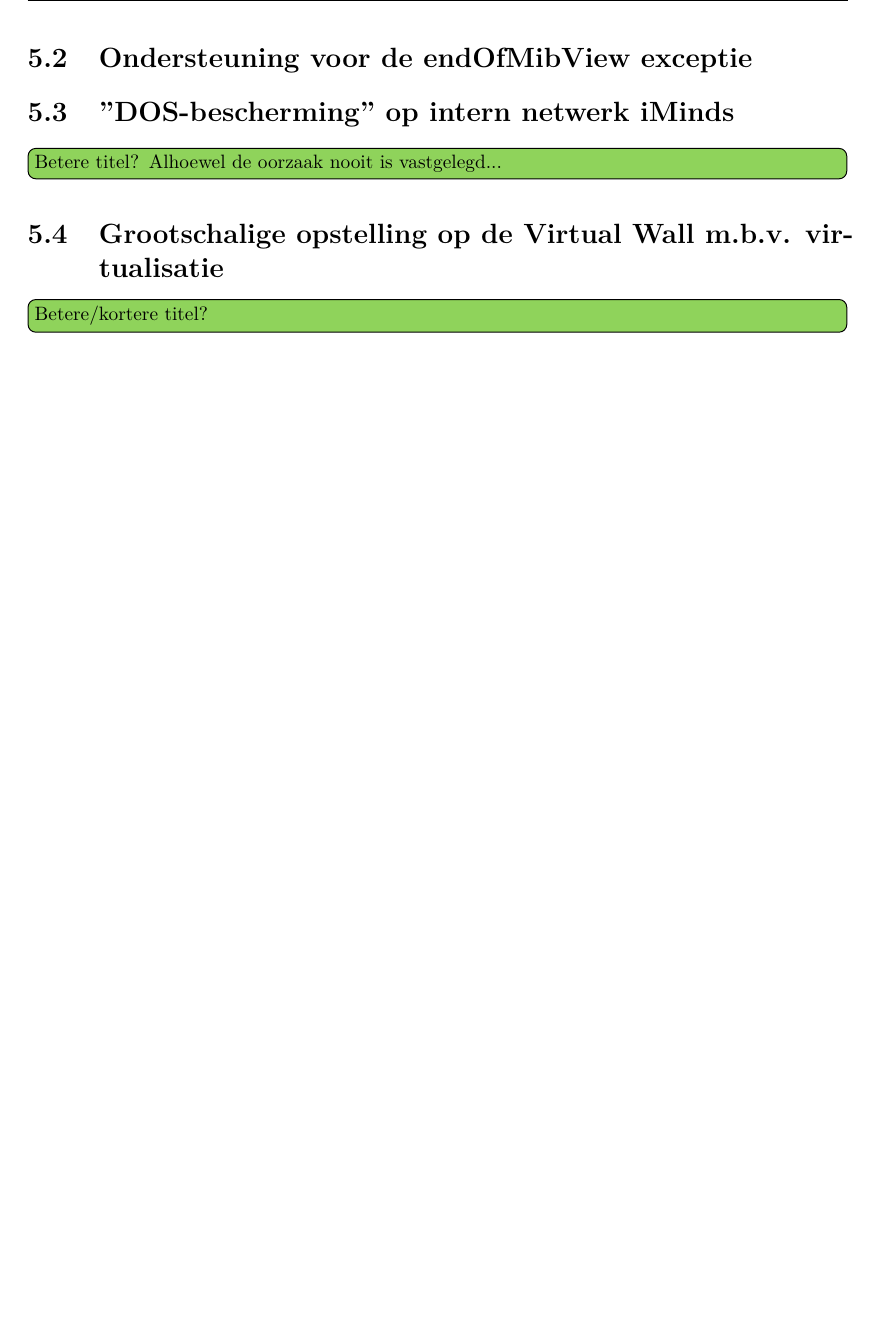
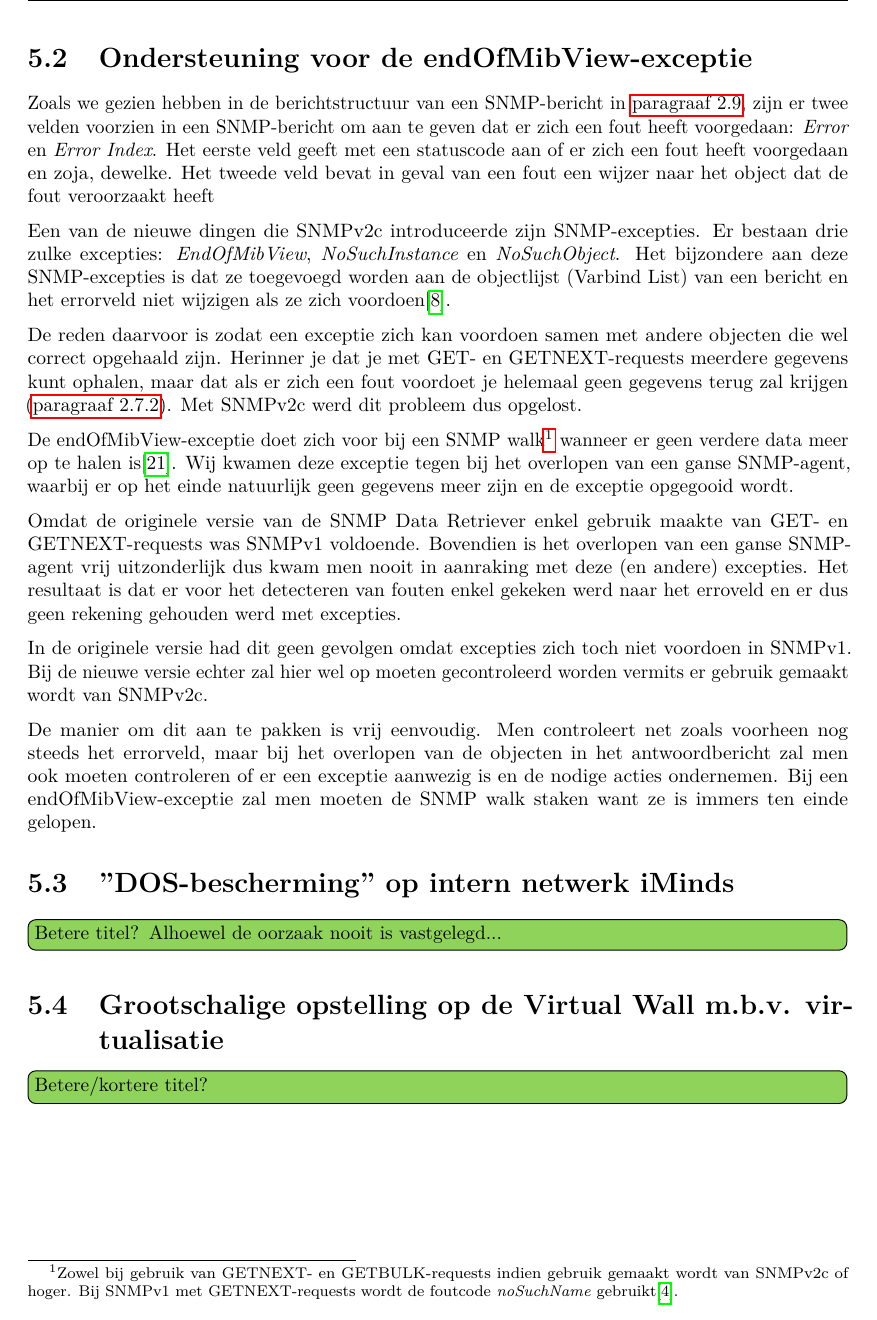
Before and after one commit to daanvolcke/Thesis, a LaTeX thesis (scriptie.tex, which reads chapters/problemen.tex): part of page 70 of 80, cut so that both start at the same text, the shorter picture padded with empty space. Compiled offline with pdfLaTeX.

Commit message:
Problemen: Stuk over endOfMibView-exceptie geschreven. Enkele bronnen toegevoegd en een verwijzing naar het SNMP gedeelte.

```diff
--- a/chapters/problemen.tex
+++ b/chapters/problemen.tex
@@ -94,8 +94,42 @@ Reeds bestaande tabellen moeten echter wel ofwel manueel aangepast worden om de
 ofwel kan men de tabel verwijderen en de \nwmretriever{} een nieuwe laten aanmaken als de reeds opgeslagen resultaten ook verwijderd mogen worden.
 
 
-\section{Ondersteuning voor de endOfMibView exceptie}
+\section{Ondersteuning voor de endOfMibView-exceptie}
 \label{probleem-endofmibview-exceptie}
+
+Zoals we gezien hebben in de berichtstructuur van een SNMP-bericht in \cref{snmp-berichtstructuur},
+zijn er twee velden voorzien in een SNMP-bericht om aan te geven dat er zich een fout heeft voorgedaan: \textit{Error} en \textit{Error Index}.
+Het eerste veld geeft met een statuscode aan of er zich een fout heeft voorgedaan en zoja, dewelke.
+Het tweede veld bevat in geval van een fout een wijzer naar het object dat de fout veroorzaakt heeft
+
+Een van de nieuwe dingen die SNMPv2c introduceerde zijn SNMP-excepties.
+Er bestaan drie zulke excepties: \textit{EndOfMibView}, \textit{NoSuchInstance} en \textit{NoSuchObject}.
+Het bijzondere aan deze SNMP-excepties is dat ze toegevoegd worden aan de objectlijst (Varbind List) van een bericht
+en het errorveld niet wijzigen als ze zich voordoen\cite{endOfMibView-error-status}.
+
+De reden daarvoor is zodat een exceptie zich kan voordoen samen met andere objecten die wel correct opgehaald zijn.
+Herinner je dat je met GET- en GETNEXT-requests meerdere gegevens kunt ophalen,
+maar dat als er zich een fout voordoet je helemaal geen gegevens terug zal krijgen (\cref{meerdere-gegevens-ophalen-met-GET-en-GETNEXT}).
+Met SNMPv2c werd dit probleem dus opgelost.
+
+De endOfMibView-exceptie doet zich voor bij een SNMP walk\footnote{
+	Zowel bij gebruik van GETNEXT- en GETBULK-requests indien gebruik gemaakt wordt van SNMPv2c of hoger.
+	Bij SNMPv1 met GETNEXT-requests wordt de foutcode \textit{noSuchName} gebruikt\cite{snmp-exceptions-v2c-to-v1}.
+} wanneer er geen verdere data meer op te halen is\cite{snmp-exceptions-explained}.
+Wij kwamen deze exceptie tegen bij het overlopen van een ganse SNMP-agent, waarbij er op het einde natuurlijk geen gegevens meer zijn en de exceptie opgegooid wordt.
+
+Omdat de originele versie van de \nwmretriever{} enkel gebruik maakte van GET- en GETNEXT-requests was SNMPv1 voldoende.
+Bovendien is het overlopen van een ganse SNMP-agent vrij uitzonderlijk dus kwam men nooit in aanraking met deze (en andere) excepties.
+Het resultaat is dat er voor het detecteren van fouten enkel gekeken werd naar het erroveld en er dus geen rekening gehouden werd met excepties.
+
+In de originele versie had dit geen gevolgen omdat excepties zich toch niet voordoen in SNMPv1.
+Bij de nieuwe versie echter zal hier wel op moeten gecontroleerd worden vermits er gebruik gemaakt wordt van SNMPv2c.
+
+De manier om dit aan te pakken is vrij eenvoudig.
+Men controleert net zoals voorheen nog steeds het errorveld, maar bij het overlopen van de objecten in het antwoordbericht
+zal men ook moeten controleren of er een exceptie aanwezig is en de nodige acties ondernemen.
+Bij een endOfMibView-exceptie zal men moeten de SNMP walk staken want ze is immers ten einde gelopen.
+
 
 \section{''DOS-bescherming'' op intern netwerk iMinds}
 \label{probleem-dos-bescherming}
```
Also changed, not shown: chapters/snmp.tex (+1 -0 lines), referenties.bib (+22 -0 lines).
